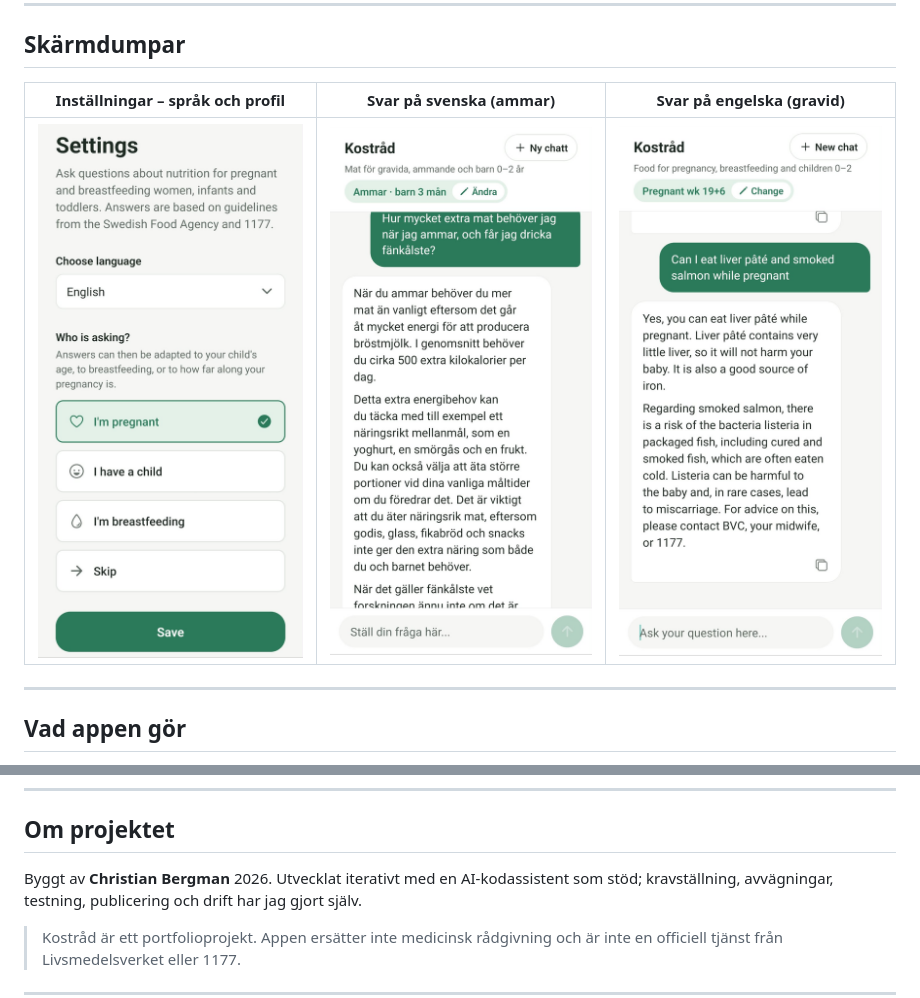
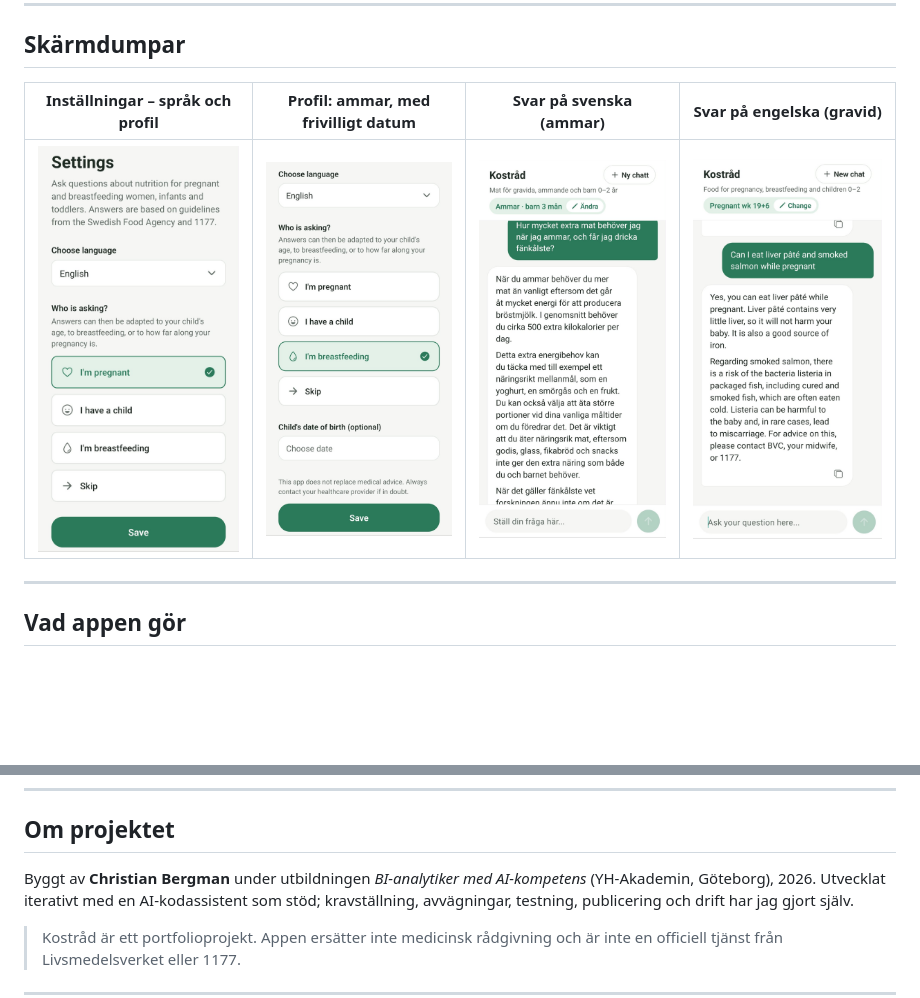
Before and after one commit to cb2cb/kostrad-portfolio, a Markdown page: README.md, 2 parts joined by grey strips. Rendered like a GitHub page; pictures changed too: docs/skarmdumpar/profil-ammar.png (added); blank space fills up the shorter version.

Commit message:
new picture

```diff
--- a/README.md
+++ b/README.md
@@ -15,9 +15,9 @@ AI-sökning (RAG), integritet/GDPR, tester, utvärdering och automatisk bevaknin
 
 ## Skärmdumpar
 
-| Inställningar – språk och profil | Svar på svenska (ammar) | Svar på engelska (gravid) |
-|---|---|---|
-| ![Inställningar](docs/skarmdumpar/startsida.png) | ![Svar på svenska](docs/skarmdumpar/svar-svenska.png) | ![Svar på engelska](docs/skarmdumpar/svar-annat-sprak.png) |
+| Inställningar – språk och profil | Profil: ammar, med frivilligt datum | Svar på svenska (ammar) | Svar på engelska (gravid) |
+|---|---|---|---|
+| ![Inställningar](docs/skarmdumpar/startsida.png) | ![Profil ammar](docs/skarmdumpar/profil-ammar.png) | ![Svar på svenska](docs/skarmdumpar/svar-svenska.png) | ![Svar på engelska](docs/skarmdumpar/svar-annat-sprak.png) |
 
 ---
 
@@ -146,7 +146,7 @@ npx expo start                            # öppna appen i Expo Go eller en emul
 
 ## Om projektet
 
-Byggt av **Christian Bergman** 2026.
+Byggt av **Christian Bergman** under utbildningen *BI-analytiker med AI-kompetens* (YH-Akademin, Göteborg), 2026.
 Utvecklat iterativt med en AI-kodassistent som stöd; kravställning, avvägningar, testning, publicering och drift har jag gjort själv.
 
 > Kostråd är ett portfolioprojekt. Appen ersätter inte medicinsk rådgivning och är inte en officiell tjänst
```
